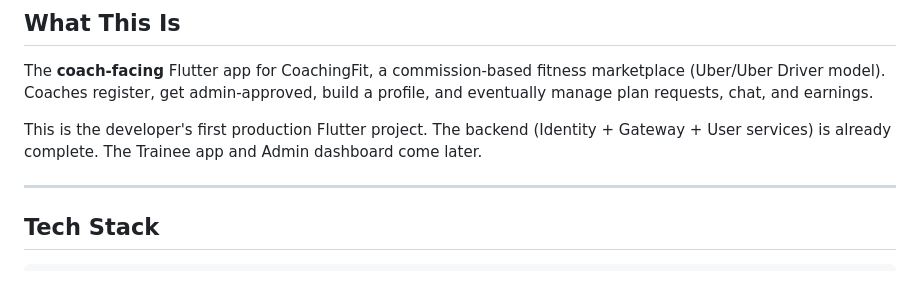
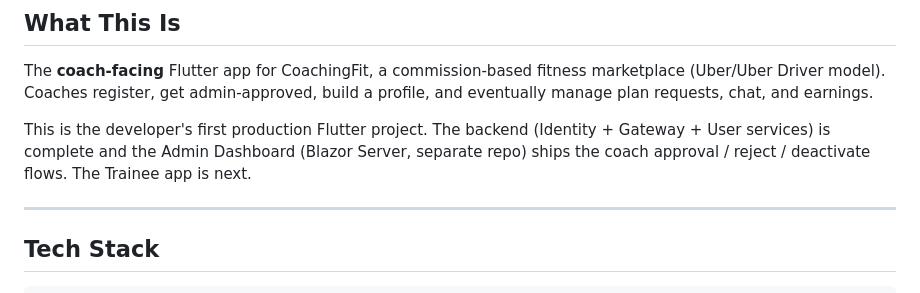
Before and after one commit to 3bdoEssam22/coaching_fit_coach, a Markdown page: CLAUDE.md, the part around the change. Drawn GitHub-style.

Commit message:
docs: note admin dashboard is built, trainee app is next
Co-Authored-By: Claude Opus 4.7 <noreply@anthropic.com>

```diff
--- a/CLAUDE.md
+++ b/CLAUDE.md
@@ -3,7 +3,7 @@
 ## What This Is
 The **coach-facing** Flutter app for CoachingFit, a commission-based fitness marketplace (Uber/Uber Driver model). Coaches register, get admin-approved, build a profile, and eventually manage plan requests, chat, and earnings.
 
-This is the developer's first production Flutter project. The backend (Identity + Gateway + User services) is already complete. The Trainee app and Admin dashboard come later.
+This is the developer's first production Flutter project. The backend (Identity + Gateway + User services) is complete and the Admin Dashboard (Blazor Server, separate repo) ships the coach approval / reject / deactivate flows. The Trainee app is next.
 
 ---
 
```
